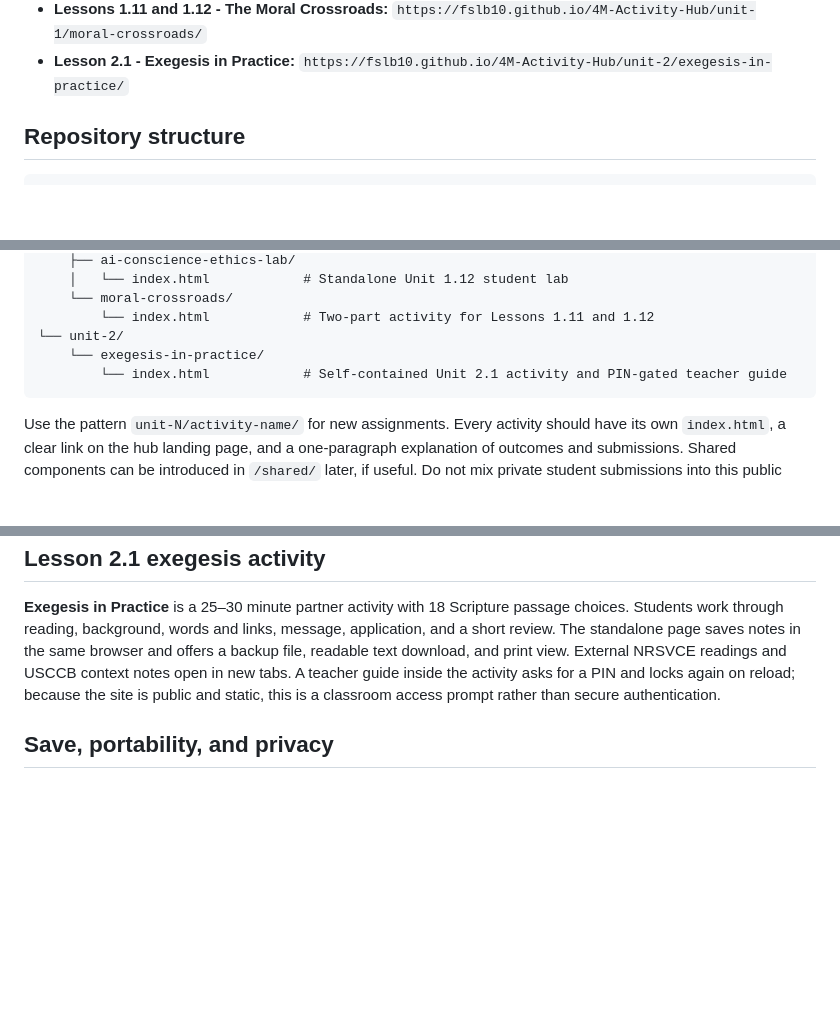
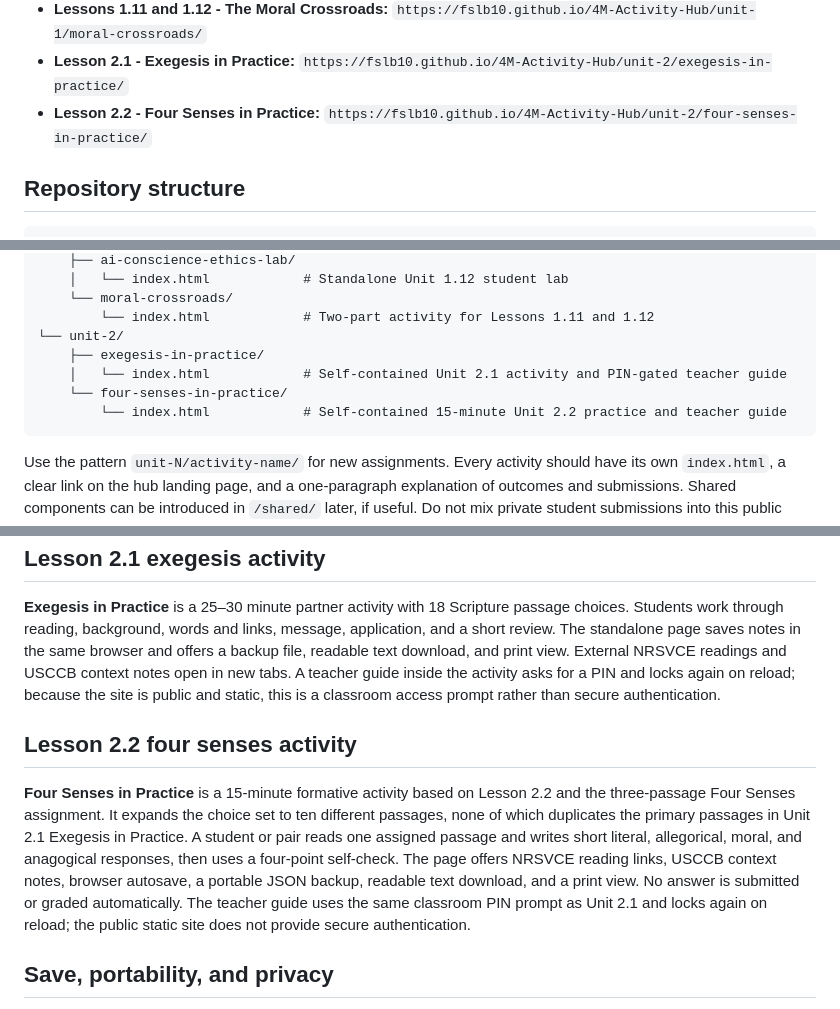
Before and after one commit to fslb10/4M-Activity-Hub, a Markdown page: README.md, 3 parts joined by grey strips. Rendered like a GitHub page; blank space fills up the shorter version.

Commit message:
Document Unit 2.2 four senses activity

````diff
--- a/README.md
+++ b/README.md
@@ -16,6 +16,7 @@ When GitHub Pages is enabled for the `main` branch, students open:
 - **Lesson 1.12 - The Human in the Loop:** `https://fslb10.github.io/4M-Activity-Hub/unit-1/ai-conscience-ethics-lab/`
 - **Lessons 1.11 and 1.12 - The Moral Crossroads:** `https://fslb10.github.io/4M-Activity-Hub/unit-1/moral-crossroads/`
 - **Lesson 2.1 - Exegesis in Practice:** `https://fslb10.github.io/4M-Activity-Hub/unit-2/exegesis-in-practice/`
+- **Lesson 2.2 - Four Senses in Practice:** `https://fslb10.github.io/4M-Activity-Hub/unit-2/four-senses-in-practice/`
 
 ## Repository structure
 
@@ -41,8 +42,10 @@ When GitHub Pages is enabled for the `main` branch, students open:
     └── moral-crossroads/
         └── index.html            # Two-part activity for Lessons 1.11 and 1.12
 └── unit-2/
-    └── exegesis-in-practice/
-        └── index.html            # Self-contained Unit 2.1 activity and PIN-gated teacher guide
+    ├── exegesis-in-practice/
+    │   └── index.html            # Self-contained Unit 2.1 activity and PIN-gated teacher guide
+    └── four-senses-in-practice/
+        └── index.html            # Self-contained 15-minute Unit 2.2 practice and teacher guide
 ```
 
 Use the pattern `unit-N/activity-name/` for new assignments. Every activity should have its own `index.html`, a clear link on the hub landing page, and a one-paragraph explanation of outcomes and submissions. Shared components can be introduced in `/shared/` later, if useful. Do not mix private student submissions into this public repository.
@@ -77,6 +80,10 @@ Students use six stages: group focus → accurate Unit 1.8 understanding → a r
 
 **Exegesis in Practice** is a 25–30 minute partner activity with 18 Scripture passage choices. Students work through reading, background, words and links, message, application, and a short review. The standalone page saves notes in the same browser and offers a backup file, readable text download, and print view. External NRSVCE readings and USCCB context notes open in new tabs. A teacher guide inside the activity asks for a PIN and locks again on reload; because the site is public and static, this is a classroom access prompt rather than secure authentication.
 
+## Lesson 2.2 four senses activity
+
+**Four Senses in Practice** is a 15-minute formative activity based on Lesson 2.2 and the three-passage Four Senses assignment. It expands the choice set to ten different passages, none of which duplicates the primary passages in Unit 2.1 Exegesis in Practice. A student or pair reads one assigned passage and writes short literal, allegorical, moral, and anagogical responses, then uses a four-point self-check. The page offers NRSVCE reading links, USCCB context notes, browser autosave, a portable JSON backup, readable text download, and a print view. No answer is submitted or graded automatically. The teacher guide uses the same classroom PIN prompt as Unit 2.1 and locks again on reload; the public static site does not provide secure authentication.
+
 ## Save, portability, and privacy
 
 - Automatic **localStorage** save to the **same browser/device**, with a save-time indicator. It is *not* a cloud account or guaranteed disk backup.
````
